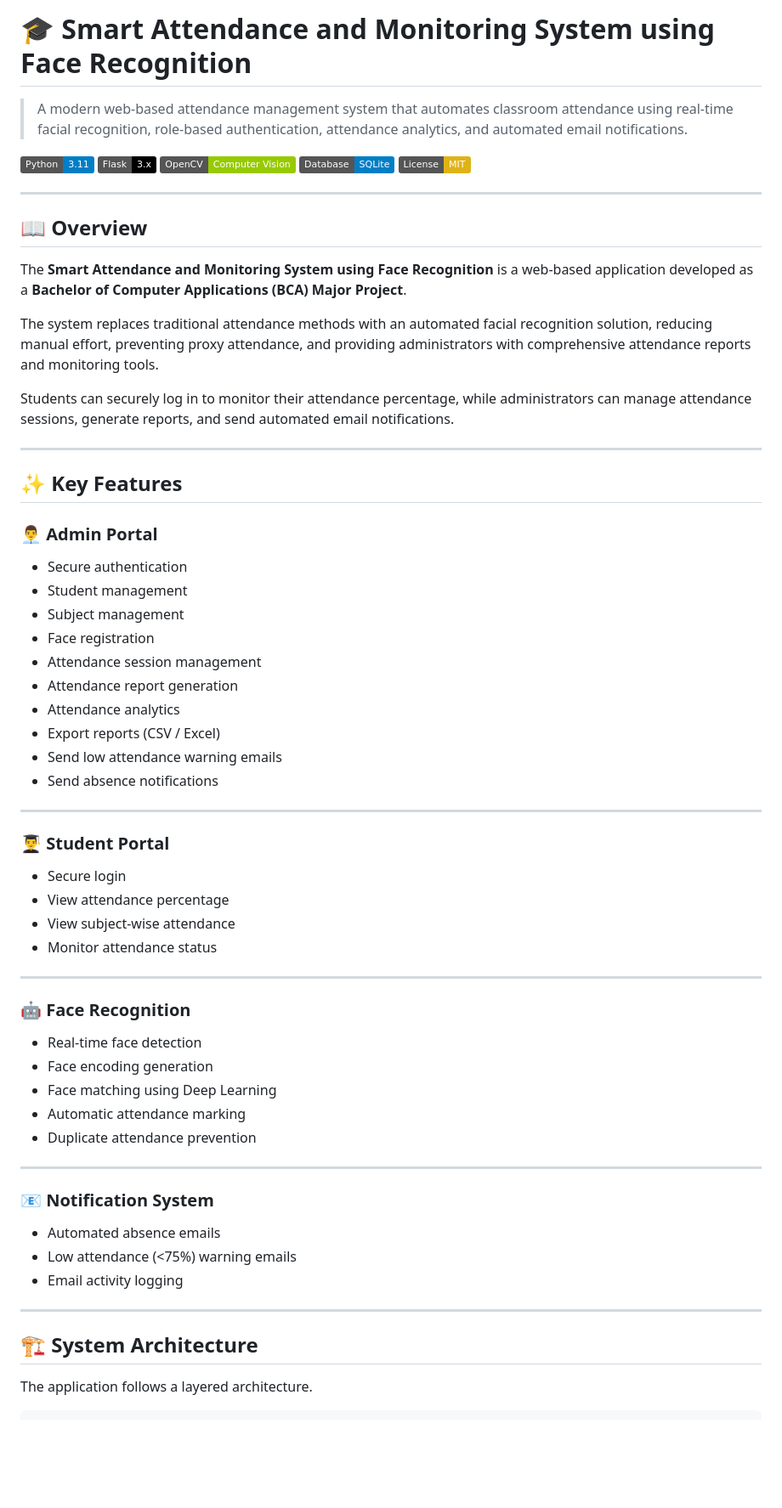
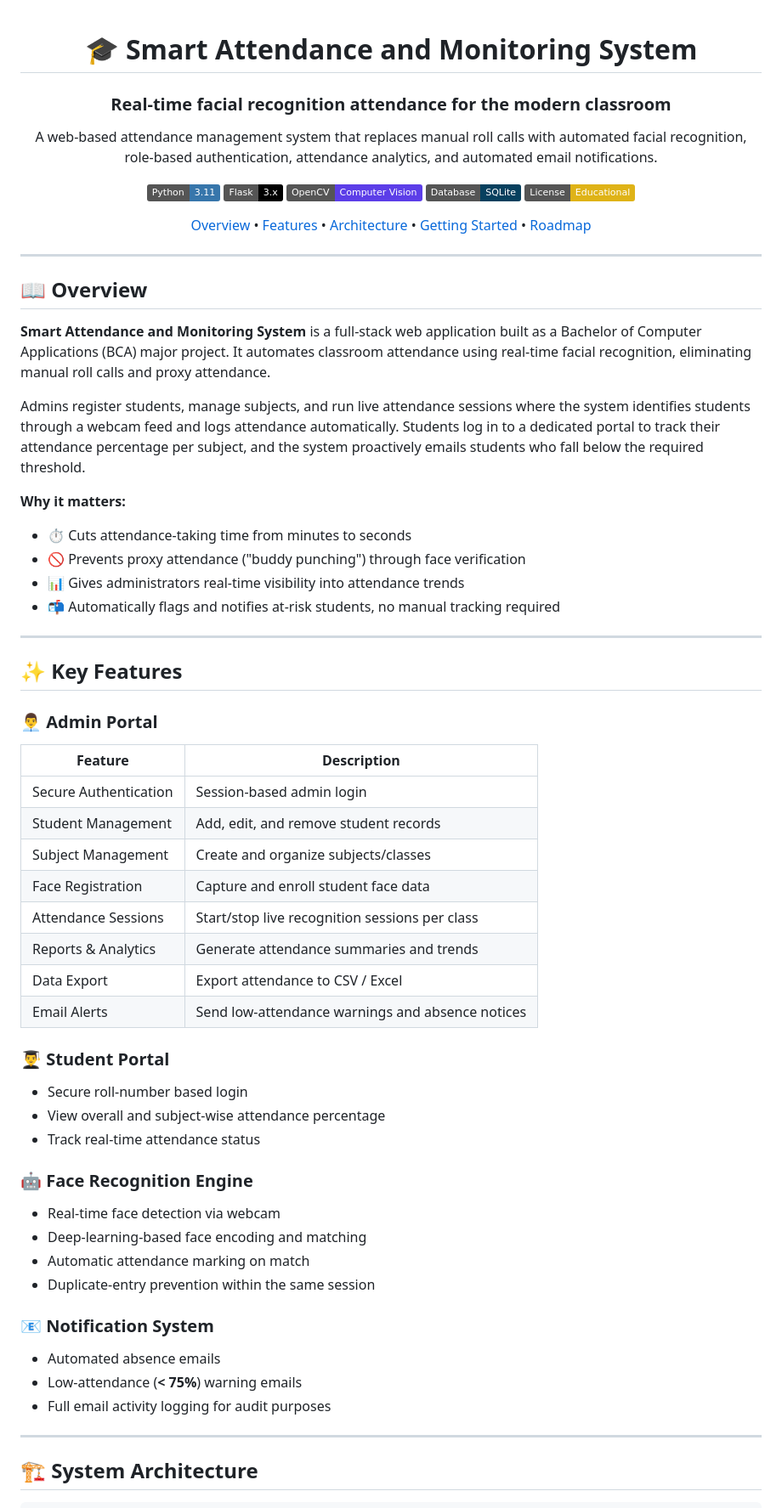
Before and after one commit to gomezdevelops/attendance-management-system, a Markdown page: README.md, the part around one of its changes. Shown at 85% size. Rendered like a GitHub page; badges without logos; blank space fills up the shorter version.

````diff
--- a/README.md
+++ b/README.md
@@ -1,71 +1,69 @@
-# 🎓 Smart Attendance and Monitoring System using Face Recognition
+<div align="center">
 
-> A modern web-based attendance management system that automates classroom attendance using real-time facial recognition, role-based authentication, attendance analytics, and automated email notifications.
+# 🎓 Smart Attendance and Monitoring System
 
-![Python](https://img.shields.io/badge/Python-3.11-blue?logo=python)
-![Flask](https://img.shields.io/badge/Flask-3.x-black?logo=flask)
-![OpenCV](https://img.shields.io/badge/OpenCV-Computer%20Vision-green?logo=opencv)
-![SQLite](https://img.shields.io/badge/Database-SQLite-blue?logo=sqlite)
-![License](https://img.shields.io/badge/License-MIT-yellow)
+### Real-time facial recognition attendance for the modern classroom
+
+A web-based attendance management system that replaces manual roll calls with automated facial recognition, role-based authentication, attendance analytics, and automated email notifications.
+
+[![Python](https://img.shields.io/badge/Python-3.11-3776AB?logo=python&logoColor=white)](https://www.python.org/)
+[![Flask](https://img.shields.io/badge/Flask-3.x-000000?logo=flask&logoColor=white)](https://flask.palletsprojects.com/)
+[![OpenCV](https://img.shields.io/badge/OpenCV-Computer%20Vision-5C3EE8?logo=opencv&logoColor=white)](https://opencv.org/)
+[![SQLite](https://img.shields.io/badge/Database-SQLite-07405E?logo=sqlite&logoColor=white)](https://www.sqlite.org/)
+[![License: Educational](https://img.shields.io/badge/License-Educational-yellow.svg)](#license)
+
+[Overview](#-overview) • [Features](#-key-features) • [Architecture](#-system-architecture) • [Getting Started](#-getting-started) • [Roadmap](#-future-enhancements)
+
+</div>
 
 ---
 
 ## 📖 Overview
 
-The **Smart Attendance and Monitoring System using Face Recognition** is a web-based application developed as a **Bachelor of Computer Applications (BCA) Major Project**.
+**Smart Attendance and Monitoring System** is a full-stack web application built as a Bachelor of Computer Applications (BCA) major project. It automates classroom attendance using real-time facial recognition, eliminating manual roll calls and proxy attendance.
 
-The system replaces traditional attendance methods with an automated facial recognition solution, reducing manual effort, preventing proxy attendance, and providing administrators with comprehensive attendance reports and monitoring tools.
+Admins register students, manage subjects, and run live attendance sessions where the system identifies students through a webcam feed and logs attendance automatically. Students log in to a dedicated portal to track their attendance percentage per subject, and the system proactively emails students who fall below the required threshold.
 
-Students can securely log in to monitor their attendance percentage, while administrators can manage attendance sessions, generate reports, and send automated email notifications.
+**Why it matters:**
+- ⏱️ Cuts attendance-taking time from minutes to seconds
+- 🚫 Prevents proxy attendance ("buddy punching") through face verification
+- 📊 Gives administrators real-time visibility into attendance trends
+- 📬 Automatically flags and notifies at-risk students, no manual tracking required
 
 ---
 
 ## ✨ Key Features
 
 ### 👨‍💼 Admin Portal
-
-- Secure authentication
-- Student management
-- Subject management
-- Face registration
-- Attendance session management
-- Attendance report generation
-- Attendance analytics
-- Export reports (CSV / Excel)
-- Send low attendance warning emails
-- Send absence notifications
-
----
+| Feature | Description |
+|---|---|
+| Secure Authentication | Session-based admin login |
+| Student Management | Add, edit, and remove student records |
+| Subject Management | Create and organize subjects/classes |
+| Face Registration | Capture and enroll student face data |
+| Attendance Sessions | Start/stop live recognition sessions per class |
+| Reports & Analytics | Generate attendance summaries and trends |
+| Data Export | Export attendance to CSV / Excel |
+| Email Alerts | Send low-attendance warnings and absence notices |
 
 ### 👨‍🎓 Student Portal
+- Secure roll-number based login
+- View overall and subject-wise attendance percentage
+- Track real-time attendance status
 
-- Secure login
-- View attendance percentage
-- View subject-wise attendance
-- Monitor attendance status
-
----
-
-### 🤖 Face Recognition
-
-- Real-time face detection
-- Face encoding generation
-- Face matching using Deep Learning
-- Automatic attendance marking
-- Duplicate attendance prevention
-
----
+### 🤖 Face Recognition Engine
+- Real-time face detection via webcam
+- Deep-learning-based face encoding and matching
+- Automatic attendance marking on match
+- Duplicate-entry prevention within the same session
 
 ### 📧 Notification System
-
 - Automated absence emails
-- Low attendance (<75%) warning emails
-- Email activity logging
+- Low-attendance (**< 75%**) warning emails
+- Full email activity logging for audit purposes
 
 ---
 
 ## 🏗 System Architecture
 
-The application follows a layered architecture.
-
 ```
````
Also changed, not shown: other parts of README.md (+96 -146 lines).
